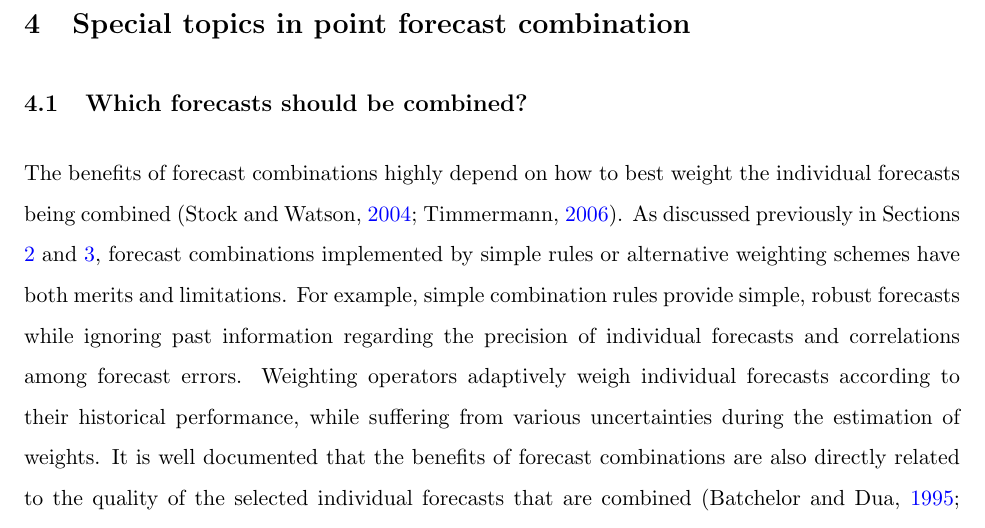
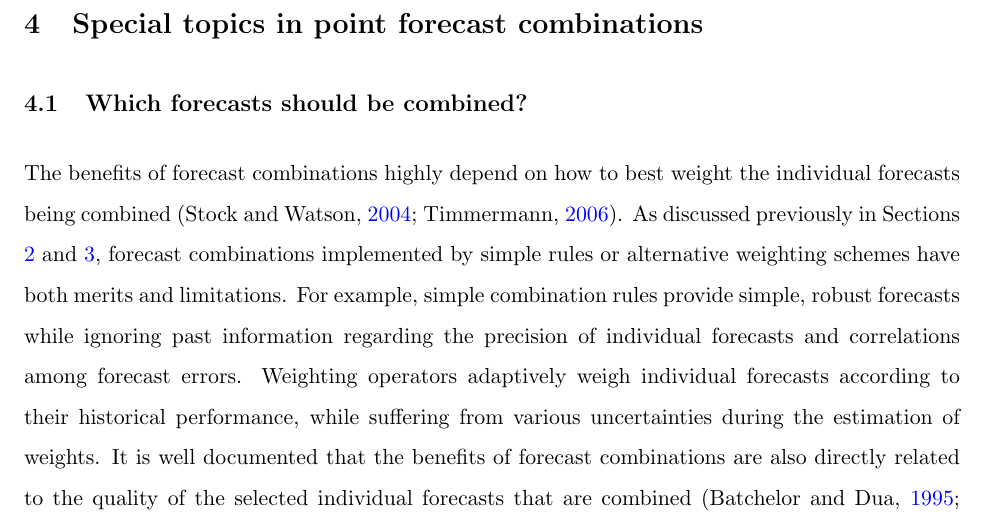
Before and after one commit to xqnwang/ensembles-combinations-docs, a LaTeX paper (docs/EnsembleCombination.tex): part of page 23 of 72, cut so that both start at the same text. Compiled offline with pdfLaTeX.

Commit message:
Minor changes in section 4 title

```diff
--- a/docs/EnsembleCombination.tex
+++ b/docs/EnsembleCombination.tex
@@ -276,7 +276,7 @@ In addition to the time series features extracted from the historical data, it i
 
 As expected, the implementations of stacking in a cross-learning manner also come with their own limitations. The first limitation is the requirement for a large, diverse time series dataset to enable meaningful training outcomes. This issue can be addressed by simulating series on the basis of the assumed DGPs \citep{talagala2018meta} \citep[implemented using the \proglang{R} package \pkg{forecast},][]{rforecast}, which may be exponential smoothing models or ARIMA models, and by generating time series with diverse and controllable characteristics \citep{Kang2020-rl} \citep[implemented in the \proglang{R} package \pkg{gratis},][]{rgratis}. Moreover, given considerable literature on feature identification and feature engineering \citep[e.g.,][]{Wang2009-hs,Kang2017-wt,Lemke2010-wn,Montero-Manso2020-tq,Li2020-od}, the feature-based forecast combination methods naturally raise the concern about how to design an appropriate feature pool in order to achieve the best out of such methods. Other major limitations lie with the design of the loss function for the meta-model and the requirement of significant training time.
 
-\section{Special topics in point forecast combination}
+\section{Special topics in point forecast combinations}
 
 \subsection{Which forecasts should be combined?}
 \label{sec:forecasts}
```
